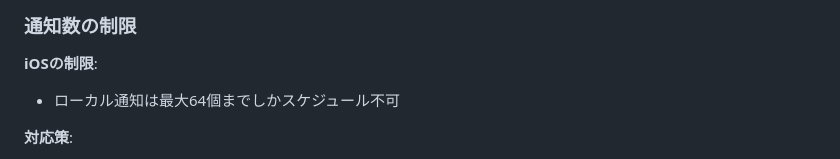
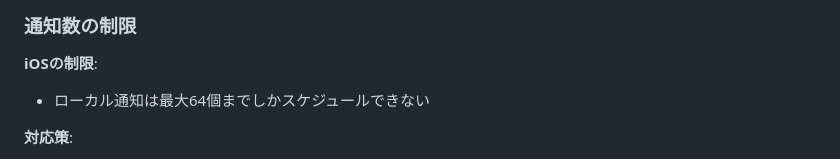
Before and after one commit to kkohtaka/Repeto, a Markdown page: docs/design.md, the part around the change. Drawn GitHub-style.

Commit message:
Update design.md
Co-authored-by: Copilot <175728472+Copilot@users.noreply.github.com>

```diff
--- a/docs/design.md
+++ b/docs/design.md
@@ -140,7 +140,7 @@ ios/Repeto/
 ### 通知数の制限
 
 **iOSの制限**:
-- ローカル通知は最大64個までしかスケジュール不可
+- ローカル通知は最大64個までしかスケジュールできない
 
 **対応策**:
 - 次回リマインド日が近い順に64個まで通知をスケジュール
```
